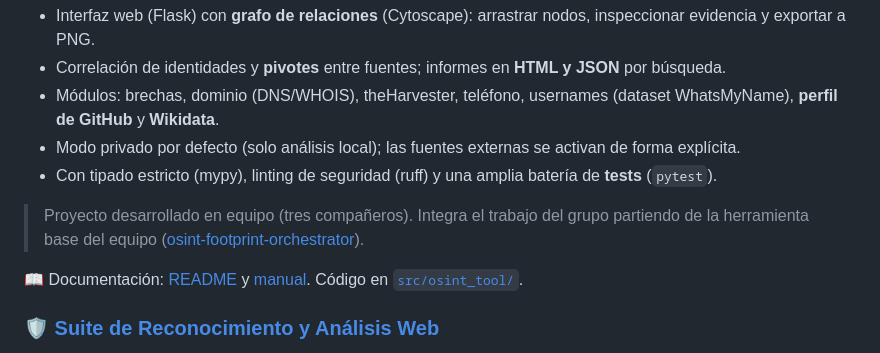
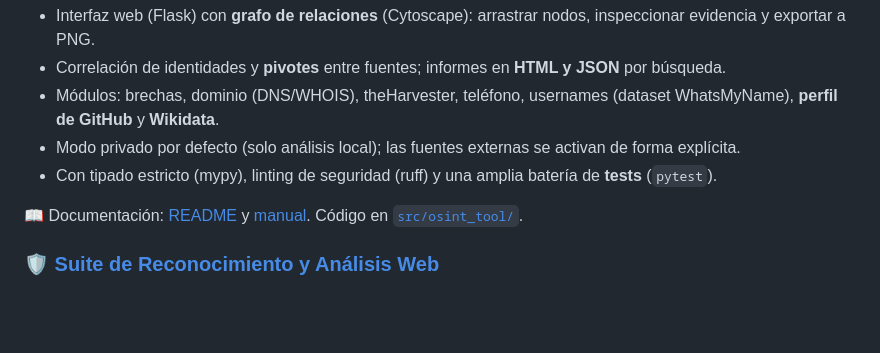
Before and after one commit to NRodriguez-SEC/CURSO-OSCP, a Markdown page: README.md, the part around the change. Drawn GitHub-style; blank space fills up the shorter version.

Commit message:
README: quitar la línea sobre el origen del proyecto
Co-Authored-By: Claude Opus 4.8 <noreply@anthropic.com>
Claude-Session: https://claude.ai/code/session_01GjBag7hFYB3yjZuMWv2Xfm

```diff
--- a/README.md
+++ b/README.md
@@ -18,8 +18,6 @@ Herramienta OSINT modular en Python para consultar información pública a parti
 - Módulos: brechas, dominio (DNS/WHOIS), theHarvester, teléfono, usernames (dataset WhatsMyName), **perfil de GitHub** y **Wikidata**.
 - Modo privado por defecto (solo análisis local); las fuentes externas se activan de forma explícita.
 - Con tipado estricto (mypy), linting de seguridad (ruff) y una amplia batería de **tests** (`pytest`).
-
-> Proyecto desarrollado en equipo (tres compañeros). Integra el trabajo del grupo partiendo de la herramienta base del equipo ([osint-footprint-orchestrator](https://github.com/EdwinRincon/osint-footprint-orchestrator)).
 
 📖 Documentación: [README](osint-orchestrator/README.md) y [manual](osint-orchestrator/docs/manual.md). Código en [`src/osint_tool/`](osint-orchestrator/src/osint_tool/).
 
```
